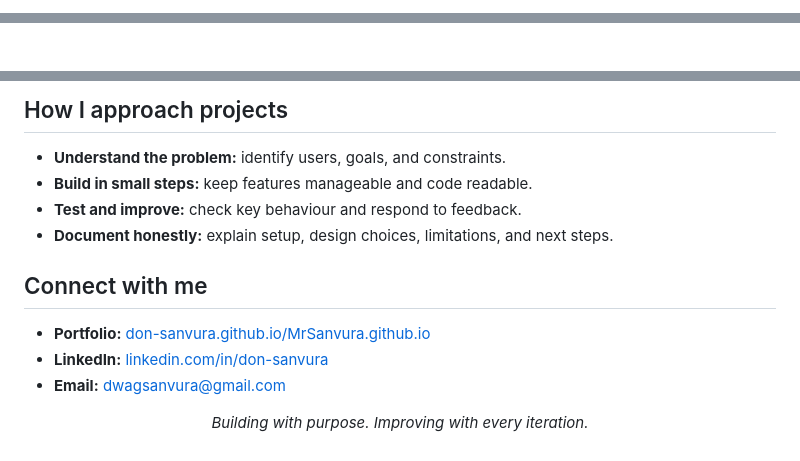
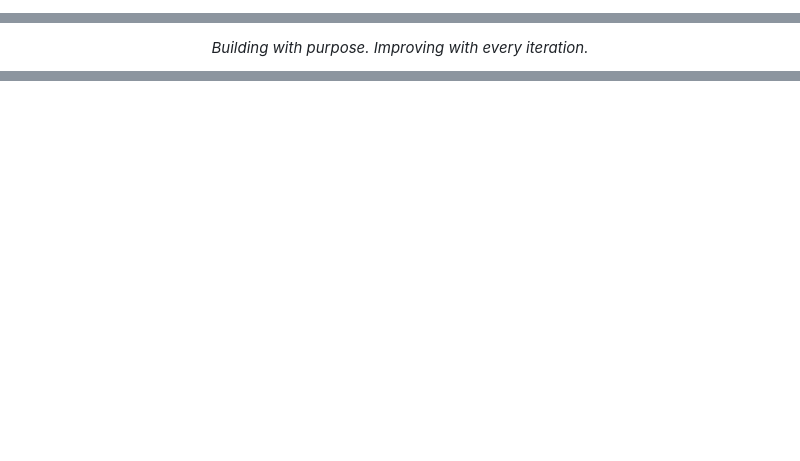
Before and after one commit to Don-Sanvura/Don-Sanvura, a Markdown page: README.md, 3 parts joined by grey strips. GitHub-like rendering; blank space fills up the shorter version.

```diff
--- a/README.md
+++ b/README.md
@@ -1,3 +1,6 @@
-<!-- Profile README: GitHub-safe Markdown with externally hosted animated images -->
+<!--
+  Don Sanvura | GitHub Profile README
+  Keep project links pointed at public repositories and describe project status honestly.
+-->
 
 <p align="center">
@@ -80,3 +150,5 @@ A collection of notebooks and examples exploring patterns, distributions, and re
 </p>
 
+<p align="center"><em>Building with purpose. Improving with every iteration.</em></p>
+
 <p align="center">
@@ -84,21 +156,6 @@ A collection of notebooks and examples exploring patterns, distributions, and re
 </p>
 
-## How I approach projects
-
-- **Understand the problem:** identify users, goals, and constraints.
-- **Build in small steps:** keep features manageable and code readable.
-- **Test and improve:** check key behaviour and respond to feedback.
-- **Document honestly:** explain setup, design choices, limitations, and next steps.
-
-## Connect with me
-
-- **Portfolio:** [don-sanvura.github.io/MrSanvura.github.io](https://don-sanvura.github.io/MrSanvura.github.io/)
-- **LinkedIn:** [linkedin.com/in/don-sanvura](https://www.linkedin.com/in/don-sanvura)
-- **Email:** [dwagsanvura@gmail.com](mailto:dwagsanvura@gmail.com)
-
-<p align="center"><i>Building with purpose. Improving with every iteration.</i></p>
-
 <!--
-The animated images and statistic cards are provided by external services.
-If one provider is temporarily unavailable, the rest of this README remains usable.
+Visuals and statistics are loaded from third-party services. If a provider is unavailable,
+the profile content and repository links remain readable.
 -->
```
Also changed, not shown: other parts of README.md (+114 -47 lines).
